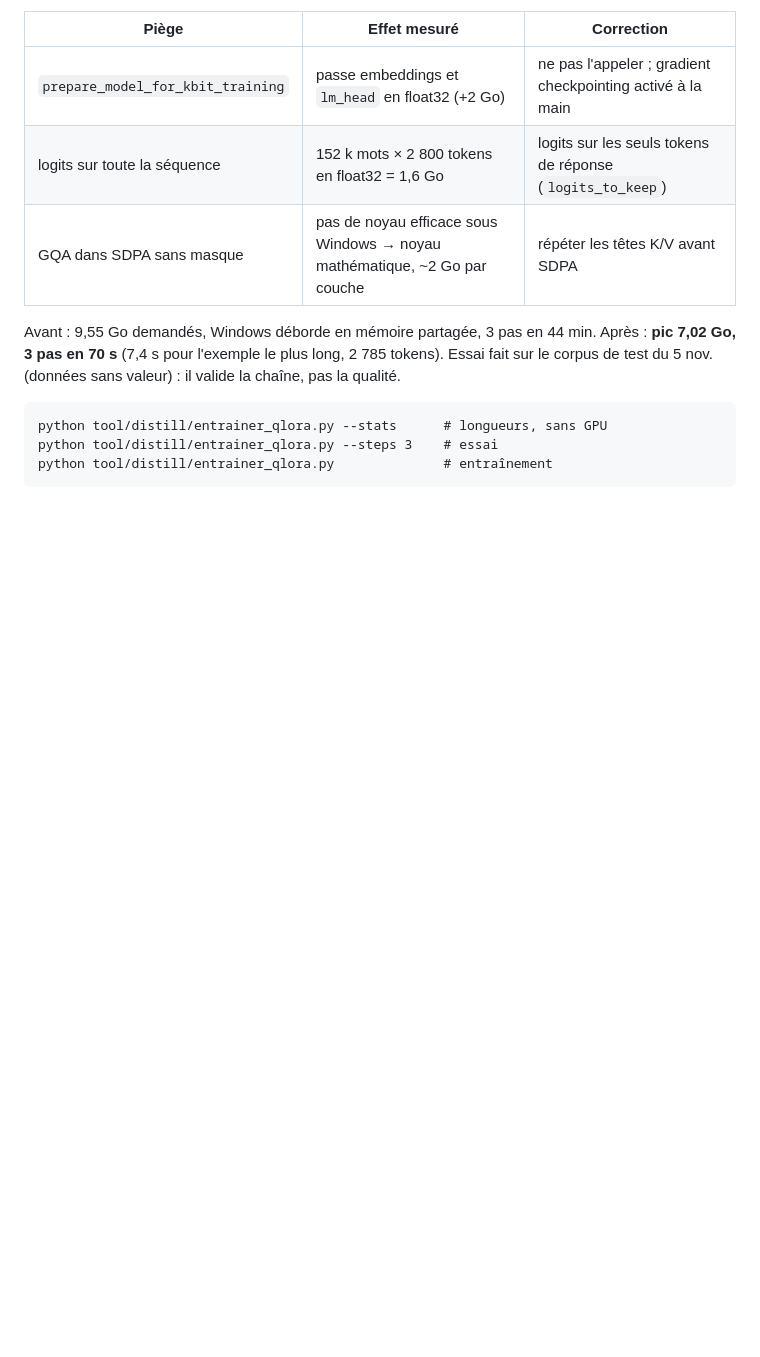
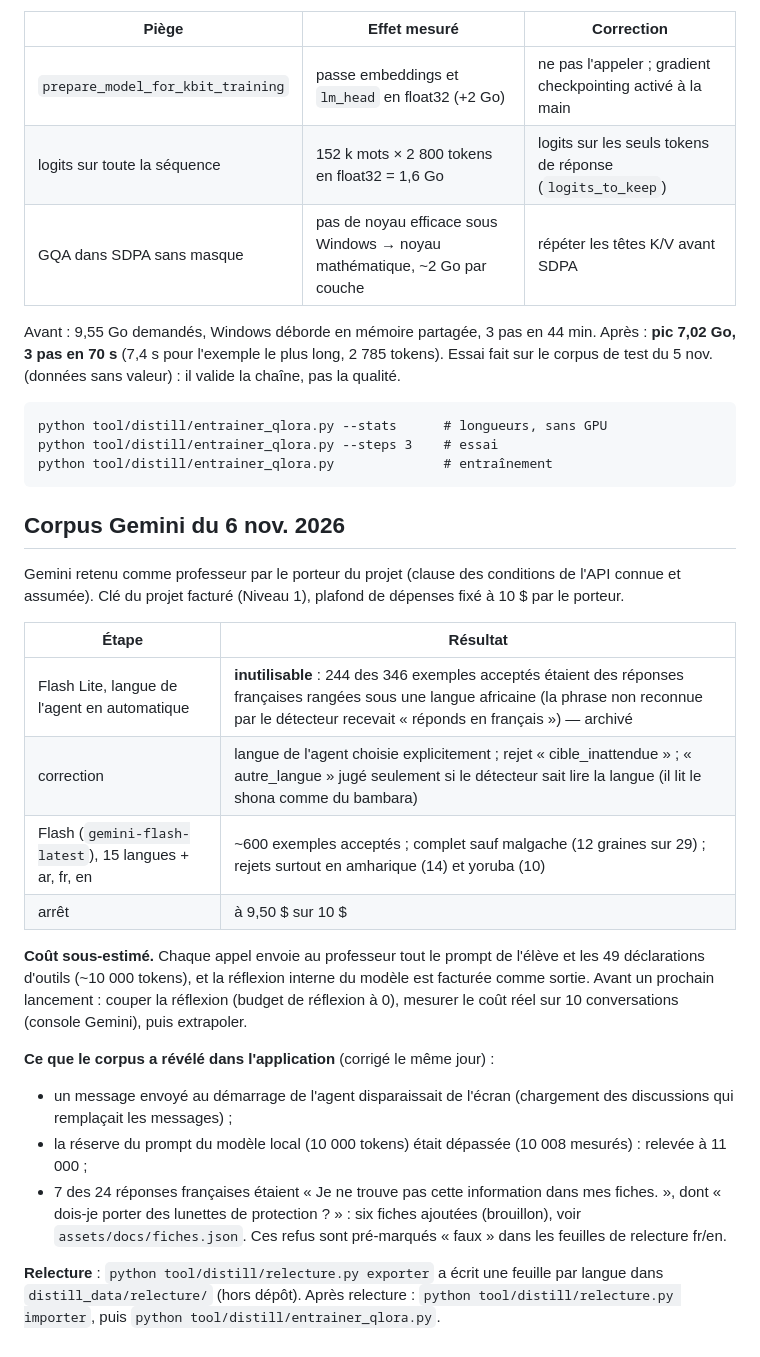
Before and after one commit to professeurp2/forgeron, a Markdown page: docs/addis/distillation-langues.md, the part around the change. GitHub-like rendering; blank space fills up the shorter version.

Commit message:
docs(distill): bilan du corpus Gemini du 6 nov. et leçon de coût
Co-Authored-By: Claude Opus 5.5 <noreply@anthropic.com>

````diff
--- a/docs/addis/distillation-langues.md
+++ b/docs/addis/distillation-langues.md
@@ -136,3 +136,39 @@ python tool/distill/entrainer_qlora.py --stats      # longueurs, sans GPU
 python tool/distill/entrainer_qlora.py --steps 3    # essai
 python tool/distill/entrainer_qlora.py              # entraînement
 ```
+
+## Corpus Gemini du 6 nov. 2026
+
+Gemini retenu comme professeur par le porteur du projet (clause des
+conditions de l'API connue et assumée). Clé du projet facturé (Niveau 1),
+plafond de dépenses fixé à 10 $ par le porteur.
+
+| Étape | Résultat |
+|---|---|
+| Flash Lite, langue de l'agent en automatique | **inutilisable** : 244 des 346 exemples acceptés étaient des réponses françaises rangées sous une langue africaine (la phrase non reconnue par le détecteur recevait « réponds en français ») — archivé |
+| correction | langue de l'agent choisie explicitement ; rejet « cible_inattendue » ; « autre_langue » jugé seulement si le détecteur sait lire la langue (il lit le shona comme du bambara) |
+| Flash (`gemini-flash-latest`), 15 langues + ar, fr, en | ~600 exemples acceptés ; complet sauf malgache (12 graines sur 29) ; rejets surtout en amharique (14) et yoruba (10) |
+| arrêt | à 9,50 $ sur 10 $ |
+
+**Coût sous-estimé.** Chaque appel envoie au professeur tout le prompt de
+l'élève et les 49 déclarations d'outils (~10 000 tokens), et la
+réflexion interne du modèle est facturée comme sortie. Avant un prochain
+lancement : couper la réflexion (budget de réflexion à 0), mesurer le
+coût réel sur 10 conversations (console Gemini), puis extrapoler.
+
+**Ce que le corpus a révélé dans l'application** (corrigé le même jour) :
+
+- un message envoyé au démarrage de l'agent disparaissait de l'écran
+  (chargement des discussions qui remplaçait les messages) ;
+- la réserve du prompt du modèle local (10 000 tokens) était dépassée
+  (10 008 mesurés) : relevée à 11 000 ;
+- 7 des 24 réponses françaises étaient « Je ne trouve pas cette
+  information dans mes fiches. », dont « dois-je porter des lunettes de
+  protection ? » : six fiches ajoutées (brouillon), voir
+  `assets/docs/fiches.json`. Ces refus sont pré-marqués « faux » dans les
+  feuilles de relecture fr/en.
+
+**Relecture** : `python tool/distill/relecture.py exporter` a écrit une
+feuille par langue dans `distill_data/relecture/` (hors dépôt). Après
+relecture : `python tool/distill/relecture.py importer`, puis
+`python tool/distill/entrainer_qlora.py`.
````
